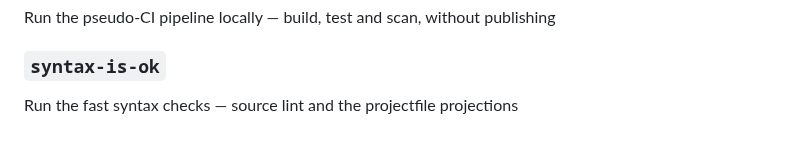
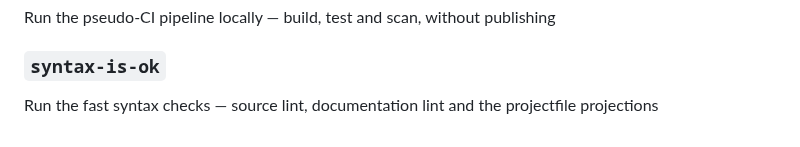
Before and after one commit to projectfile-org/ci, a Markdown page: docs/MAKEFILE.md, the part around the change. Drawn GitHub-style.

Commit message:
docs(makefile): update help documentation
#m6e #auto

```diff
--- a/docs/MAKEFILE.md
+++ b/docs/MAKEFILE.md
@@ -1617,6 +1617,6 @@ Run the pseudo-CI pipeline locally — build, test and scan, without publishing
 
 ### `syntax-is-ok`
 
-Run the fast syntax checks — source lint and the projectfile projections
+Run the fast syntax checks — source lint, documentation lint and the projectfile projections
 
 <!-- textlint-enable -->
```
